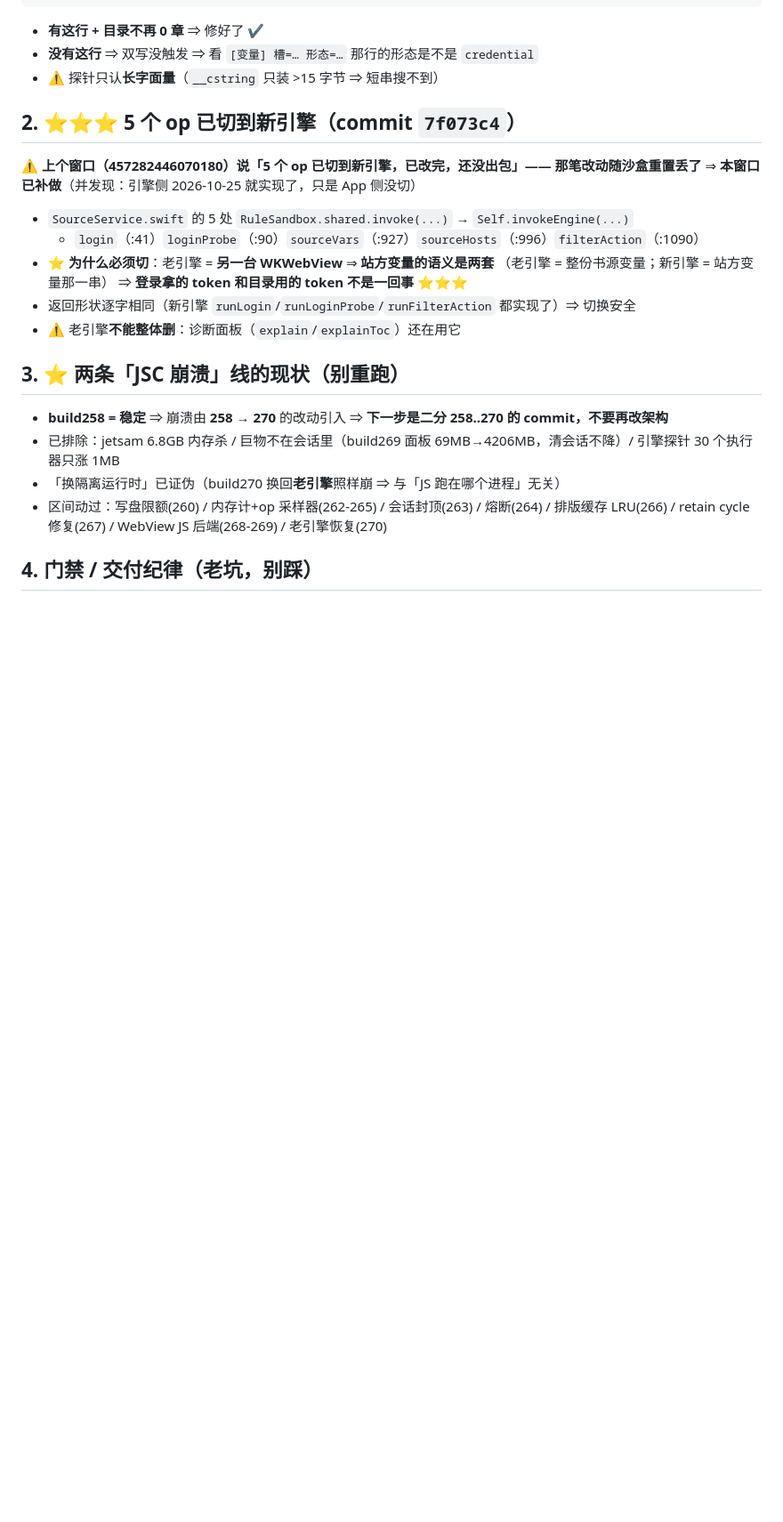
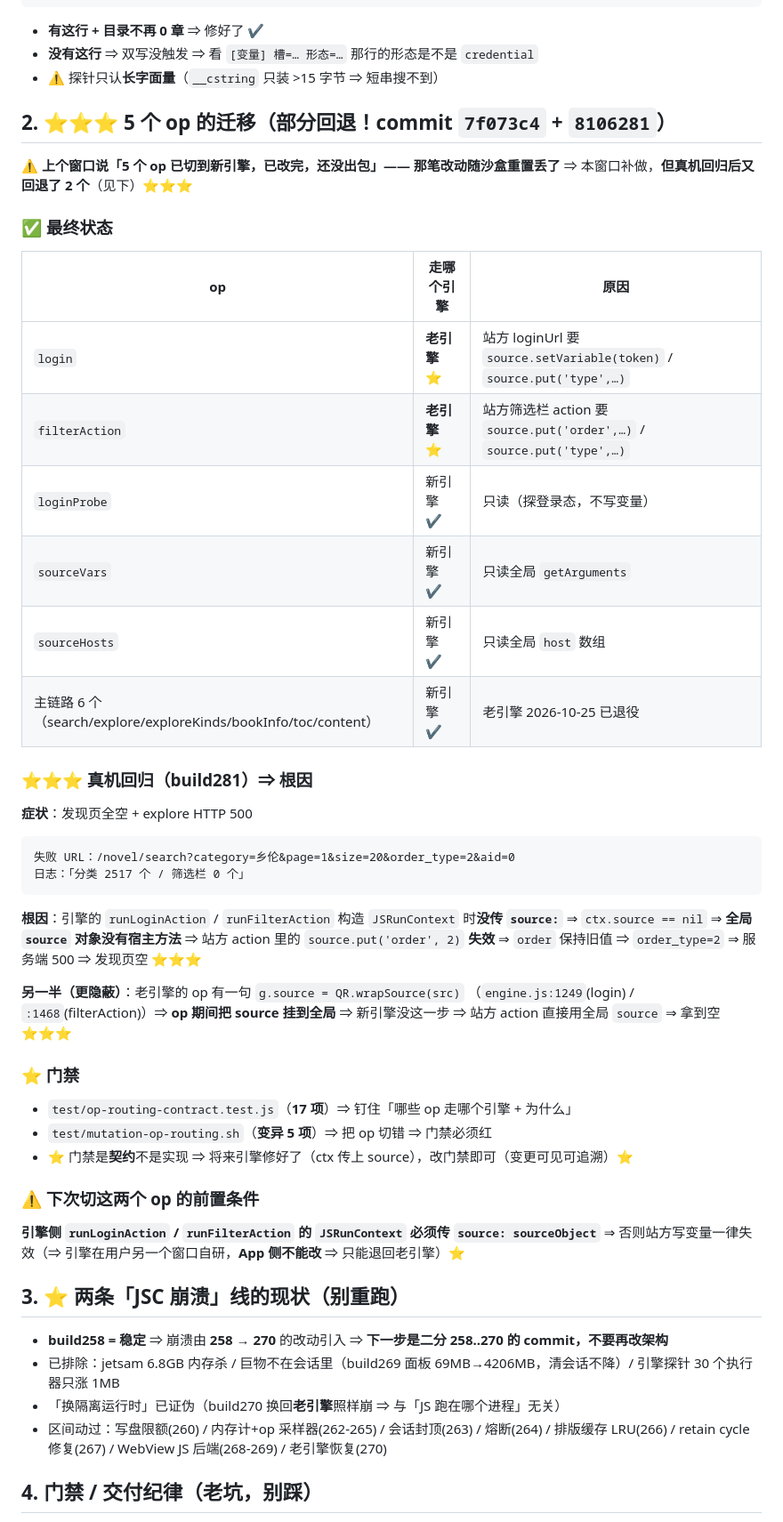
Before and after one commit to 806927125/qireaderlite, a Markdown page: 交接状态-2026-10-29.md, the part around the change. Shown at 89% size. Drawn GitHub-style; blank space fills up the shorter version.

Commit message:
docs(交接): 记录 build281 回归根因与 op 分流契约

````diff
--- a/交接状态-2026-10-29.md
+++ b/交接状态-2026-10-29.md
@@ -85,17 +85,45 @@ B. source.get('token') 路线
 - ⚠️ 探针只认**长字面量**（`__cstring` 只装 >15 字节 ⇒ 短串搜不到）
 
 
-## 2. ⭐⭐⭐ 5 个 op 已切到新引擎（commit `7f073c4`）
+## 2. ⭐⭐⭐ 5 个 op 的迁移（部分回退！commit `7f073c4` + `8106281`）
 
-⚠️ **上个窗口（457282446070180）说「5 个 op 已切到新引擎，已改完，还没出包」—— 那笔改动随沙盒重置丢了**
-⇒ **本窗口已补做**（并发现：引擎侧 2026-10-25 就实现了，只是 App 侧没切）
-- `SourceService.swift` 的 5 处 `RuleSandbox.shared.invoke(...)` → `Self.invokeEngine(...)`
-  - `login`（:41）`loginProbe`（:90）`sourceVars`（:927）`sourceHosts`（:996）`filterAction`（:1090）
-- ⭐ **为什么必须切**：老引擎 = **另一台 WKWebView** ⇒ **站方变量的语义是两套**
-  （老引擎 = 整份书源变量；新引擎 = 站方变量那一串）
-  ⇒ **登录拿的 token 和目录用的 token 不是一回事** ⭐⭐⭐
-- 返回形状逐字相同（新引擎 `runLogin`/`runLoginProbe`/`runFilterAction` 都实现了）⇒ 切换安全
-- ⚠️ 老引擎**不能整体删**：诊断面板（`explain`/`explainToc`）还在用它
+⚠️ **上个窗口说「5 个 op 已切到新引擎，已改完，还没出包」—— 那笔改动随沙盒重置丢了**
+⇒ 本窗口补做，**但真机回归后又回退了 2 个**（见下）⭐⭐⭐
+
+### ✅ 最终状态
+| op | 走哪个引擎 | 原因 |
+|---|---|---|
+| `login` | **老引擎** ⭐ | 站方 loginUrl 要 `source.setVariable(token)` / `source.put('type',…)` |
+| `filterAction` | **老引擎** ⭐ | 站方筛选栏 action 要 `source.put('order',…)` / `source.put('type',…)` |
+| `loginProbe` | 新引擎 ✔ | 只读（探登录态，不写变量） |
+| `sourceVars` | 新引擎 ✔ | 只读全局 `getArguments` |
+| `sourceHosts` | 新引擎 ✔ | 只读全局 `host` 数组 |
+| 主链路 6 个（search/explore/exploreKinds/bookInfo/toc/content） | 新引擎 ✔ | 老引擎 2026-10-25 已退役 |
+
+### ⭐⭐⭐ 真机回归（build281）⇒ 根因
+**症状**：发现页全空 + explore HTTP 500
+```
+失败 URL：/novel/search?category=乡伦&page=1&size=20&order_type=2&aid=0
+日志：「分类 2517 个 / 筛选栏 0 个」
+```
+**根因**：引擎的 `runLoginAction` / `runFilterAction` 构造 `JSRunContext` 时**没传 `source:`**
+⇒ `ctx.source == nil` ⇒ **全局 `source` 对象没有宿主方法**
+⇒ 站方 action 里的 `source.put('order', 2)` **失效** ⇒ `order` 保持旧值
+⇒ `order_type=2` ⇒ 服务端 500 ⇒ 发现页空 ⭐⭐⭐
+
+**另一半（更隐蔽）**：老引擎的 op 有一句 `g.source = QR.wrapSource(src)`
+（`engine.js:1249`(login) / `:1468`(filterAction)）⇒ **op 期间把 source 挂到全局**
+⇒ 新引擎没这一步 ⇒ 站方 action 直接用全局 `source` ⇒ 拿到空 ⭐⭐⭐
+
+### ⭐ 门禁
+- `test/op-routing-contract.test.js`（**17 项**）⇒ 钉住「哪些 op 走哪个引擎 + 为什么」
+- `test/mutation-op-routing.sh`（**变异 5 项**）⇒ 把 op 切错 ⇒ 门禁必须红
+- ⭐ 门禁是**契约**不是实现 ⇒ 将来引擎修好了（ctx 传上 source），改门禁即可（变更可见可追溯）⭐
+
+### ⚠️ 下次切这两个 op 的前置条件
+**引擎侧 `runLoginAction` / `runFilterAction` 的 `JSRunContext` 必须传 `source: sourceObject`** ⇒
+否则站方写变量一律失效（⇒ 引擎在用户另一个窗口自研，**App 侧不能改** ⇒ 只能退回老引擎）⭐
+
 
 
 ## 3. ⭐ 两条「JSC 崩溃」线的现状（别重跑）
````
